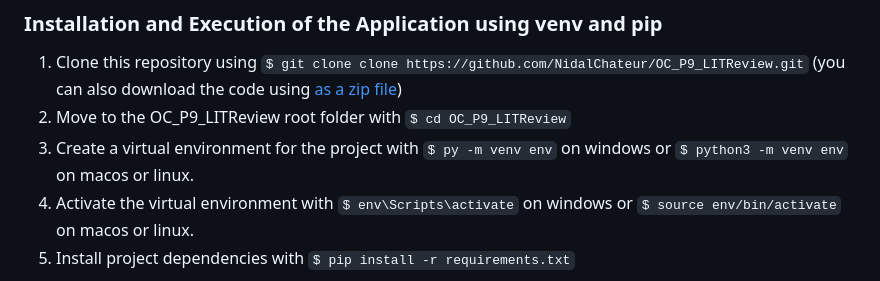
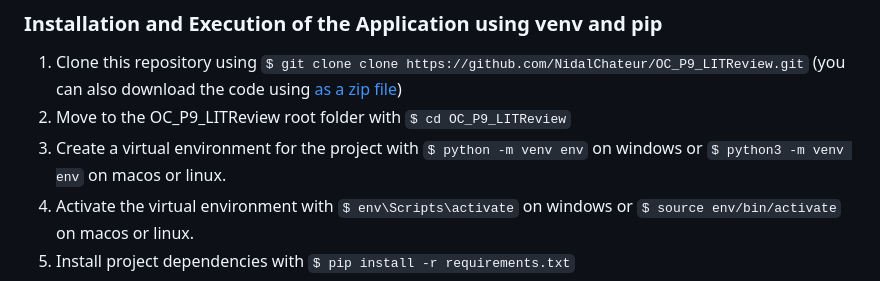
Before and after one commit to NidalChateur/OC_P9, a Markdown page: README.md, the part around the change. Drawn GitHub-style.

```diff
--- a/README.md
+++ b/README.md
@@ -16,7 +16,7 @@ This locally executable Django application can be installed by following the ste
 
 1. Clone this repository using `$ git clone clone https://github.com/NidalChateur/OC_P9_LITReview.git` (you can also download the code using [as a zip file](https://github.com/NidalChateur/OC_P9_LITReview/archive/refs/heads/main.zip))
 2. Move to the OC_P9_LITReview root folder with `$ cd OC_P9_LITReview`
-3. Create a virtual environment for the project with `$ py -m venv env` on windows or `$ python3 -m venv env` on macos or linux.
+3. Create a virtual environment for the project with `$ python -m venv env` on windows or `$ python3 -m venv env` on macos or linux.
 4. Activate the virtual environment with `$ env\Scripts\activate` on windows or `$ source env/bin/activate` on macos or linux.
 5. Install project dependencies with `$ pip install -r requirements.txt`
 6. Run the server with `$ python manage.py runserver`
```
